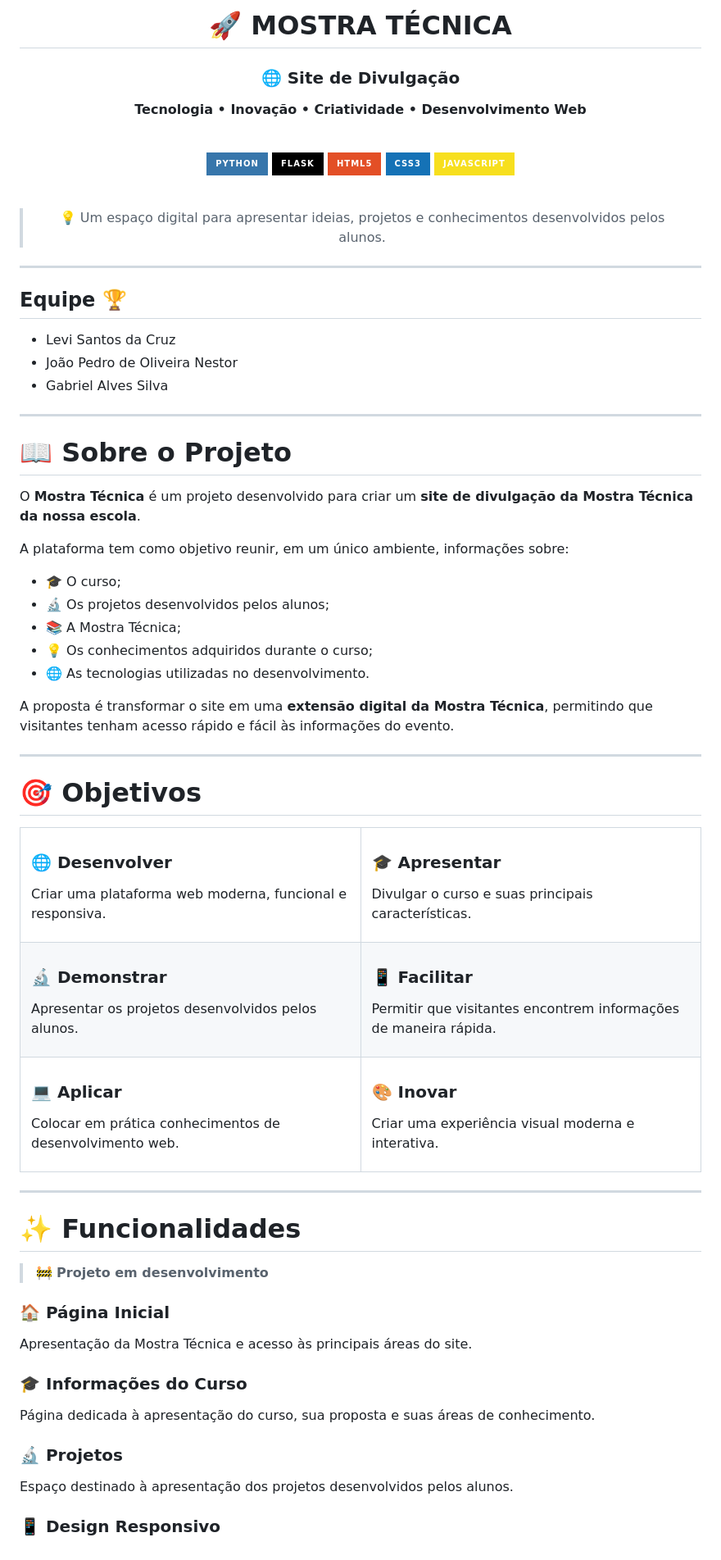
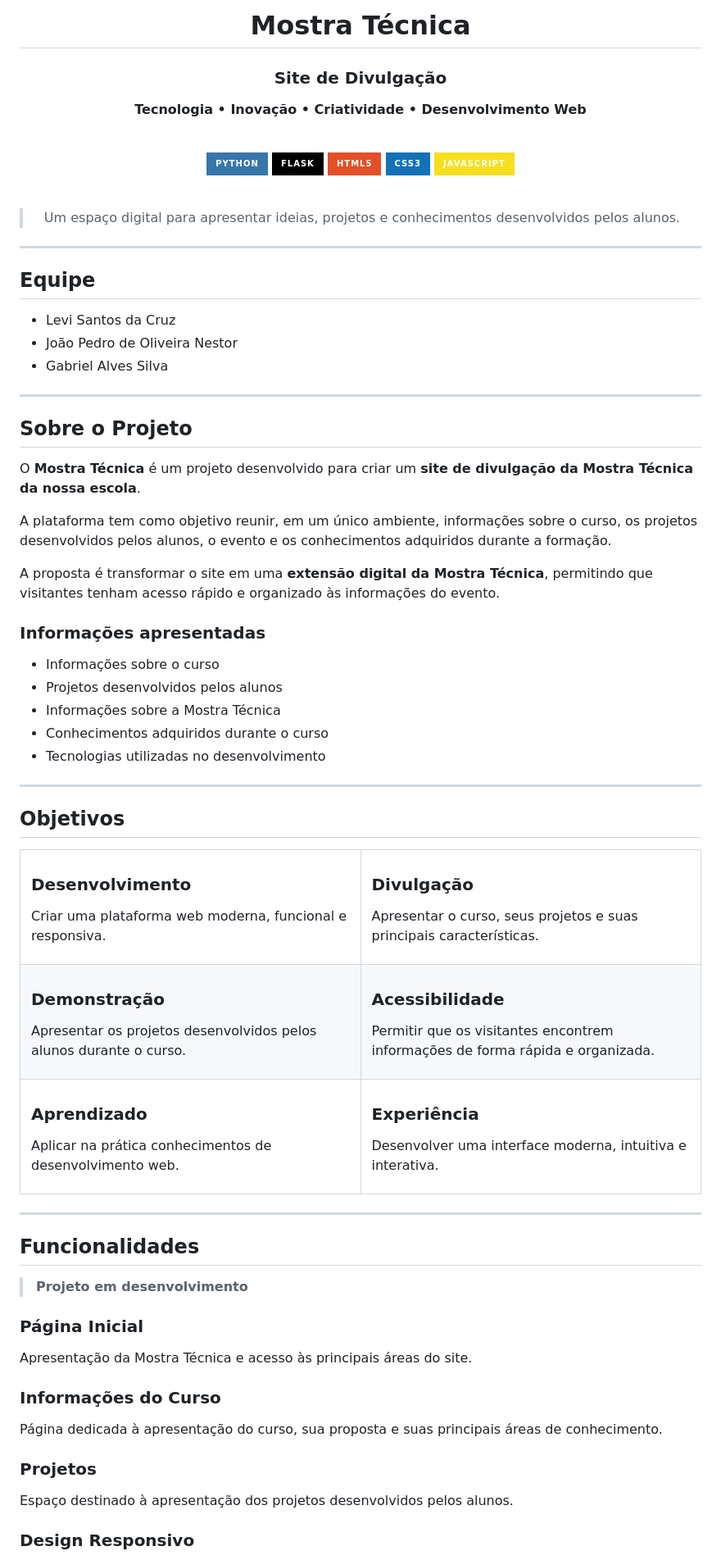
Before and after one commit to n0x-503/WebFlask, a Markdown page: README.md, the part around one of its changes. Shown at 82% size. Drawn GitHub-style; badges without logos.

Commit message:
Revise README with project and team information
Updated project details, objectives, and functionalities in README.

```diff
--- a/README.md
+++ b/README.md
@@ -1,8 +1,8 @@
 <div align="center">
 
-# 🚀 MOSTRA TÉCNICA
+# Mostra Técnica
 
-### 🌐 Site de Divulgação
+### Site de Divulgação
 
 **Tecnologia • Inovação • Criatividade • Desenvolvimento Web**
 
@@ -16,13 +16,13 @@
 
 <br>
 
-> 💡 Um espaço digital para apresentar ideias, projetos e conhecimentos desenvolvidos pelos alunos.
+> Um espaço digital para apresentar ideias, projetos e conhecimentos desenvolvidos pelos alunos.
 
 </div>
 
 ---
 
-## Equipe 🏆
+## Equipe
 
 - Levi Santos da Cruz
 - João Pedro de Oliveira Nestor
@@ -30,29 +30,32 @@
 
 ---
 
-# 📖 Sobre o Projeto
+## Sobre o Projeto
 
 O **Mostra Técnica** é um projeto desenvolvido para criar um **site de divulgação da Mostra Técnica da nossa escola**.
 
-A plataforma tem como objetivo reunir, em um único ambiente, informações sobre:
+A plataforma tem como objetivo reunir, em um único ambiente, informações sobre o curso, os projetos desenvolvidos pelos alunos, o evento e os conhecimentos adquiridos durante a formação.
 
-- 🎓 O curso;
-- 🔬 Os projetos desenvolvidos pelos alunos;
-- 📚 A Mostra Técnica;
-- 💡 Os conhecimentos adquiridos durante o curso;
-- 🌐 As tecnologias utilizadas no desenvolvimento.
+A proposta é transformar o site em uma **extensão digital da Mostra Técnica**, permitindo que visitantes tenham acesso rápido e organizado às informações do evento.
 
-A proposta é transformar o site em uma **extensão digital da Mostra Técnica**, permitindo que visitantes tenham acesso rápido e fácil às informações do evento.
+### Informações apresentadas
+
+- Informações sobre o curso
+- Projetos desenvolvidos pelos alunos
+- Informações sobre a Mostra Técnica
+- Conhecimentos adquiridos durante o curso
+- Tecnologias utilizadas no desenvolvimento
 
 ---
 
-# 🎯 Objetivos
+## Objetivos
 
 <table>
 <tr>
+
 <td width="50%">
 
-### 🌐 Desenvolver
+### Desenvolvimento
 
 Criar uma plataforma web moderna, funcional e responsiva.
 
@@ -60,67 +63,72 @@ Criar uma plataforma web moderna, funcional e responsiva.
 
 <td width="50%">
 
-### 🎓 Apresentar
+### Divulgação
 
-Divulgar o curso e suas principais características.
+Apresentar o curso, seus projetos e suas principais características.
 
 </td>
+
 </tr>
 
 <tr>
+
 <td width="50%">
 
-### 🔬 Demonstrar
+### Demonstração
 
-Apresentar os projetos desenvolvidos pelos alunos.
+Apresentar os projetos desenvolvidos pelos alunos durante o curso.
 
 </td>
 
 <td width="50%">
 
-### 📱 Facilitar
+### Acessibilidade
 
-Permitir que visitantes encontrem informações de maneira rápida.
+Permitir que os visitantes encontrem informações de forma rápida e organizada.
 
 </td>
+
 </tr>
 
 <tr>
+
 <td width="50%">
 
-### 💻 Aplicar
+### Aprendizado
 
-Colocar em prática conhecimentos de desenvolvimento web.
+Aplicar na prática conhecimentos de desenvolvimento web.
 
 </td>
 
 <td width="50%">
 
-### 🎨 Inovar
+### Experiência
 
-Criar uma experiência visual moderna e interativa.
+Desenvolver uma interface moderna, intuitiva e interativa.
 
 </td>
+
 </tr>
 </table>
 
 ---
 
-# ✨ Funcionalidades
+## Funcionalidades
 
-> 🚧 **Projeto em desenvolvimento**
+> **Projeto em desenvolvimento**
 
-### 🏠 Página Inicial
+### Página Inicial
 
 Apresentação da Mostra Técnica e acesso às principais áreas do site.
 
-### 🎓 Informações do Curso
+### Informações do Curso
 
-Página dedicada à apresentação do curso, sua proposta e suas áreas de conhecimento.
+Página dedicada à apresentação do curso, sua proposta e suas principais áreas de conhecimento.
 
-### 🔬 Projetos
+### Projetos
 
 Espaço destinado à apresentação dos projetos desenvolvidos pelos alunos.
 
-### 📱 Design Responsivo
+### Design Responsivo
 
```
Also changed, not shown: other parts of README.md (+35 -13 lines).
